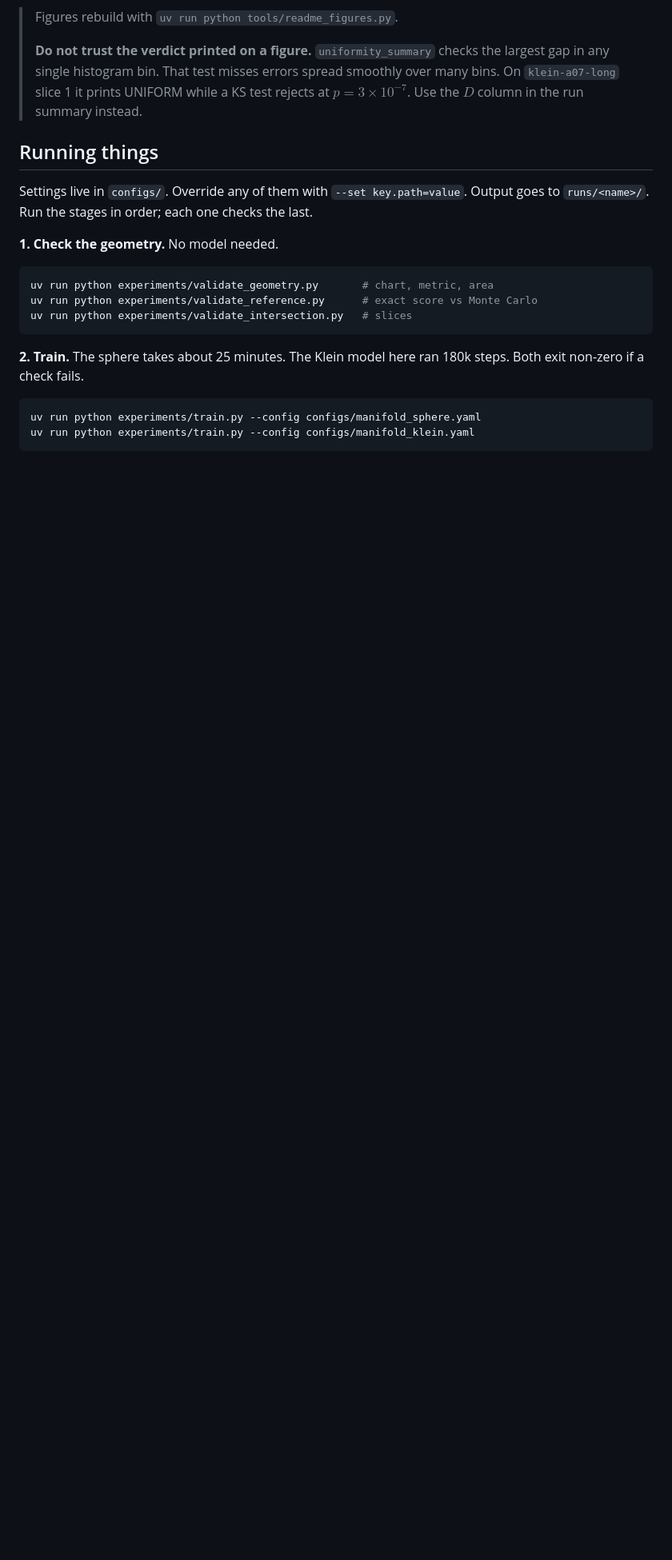
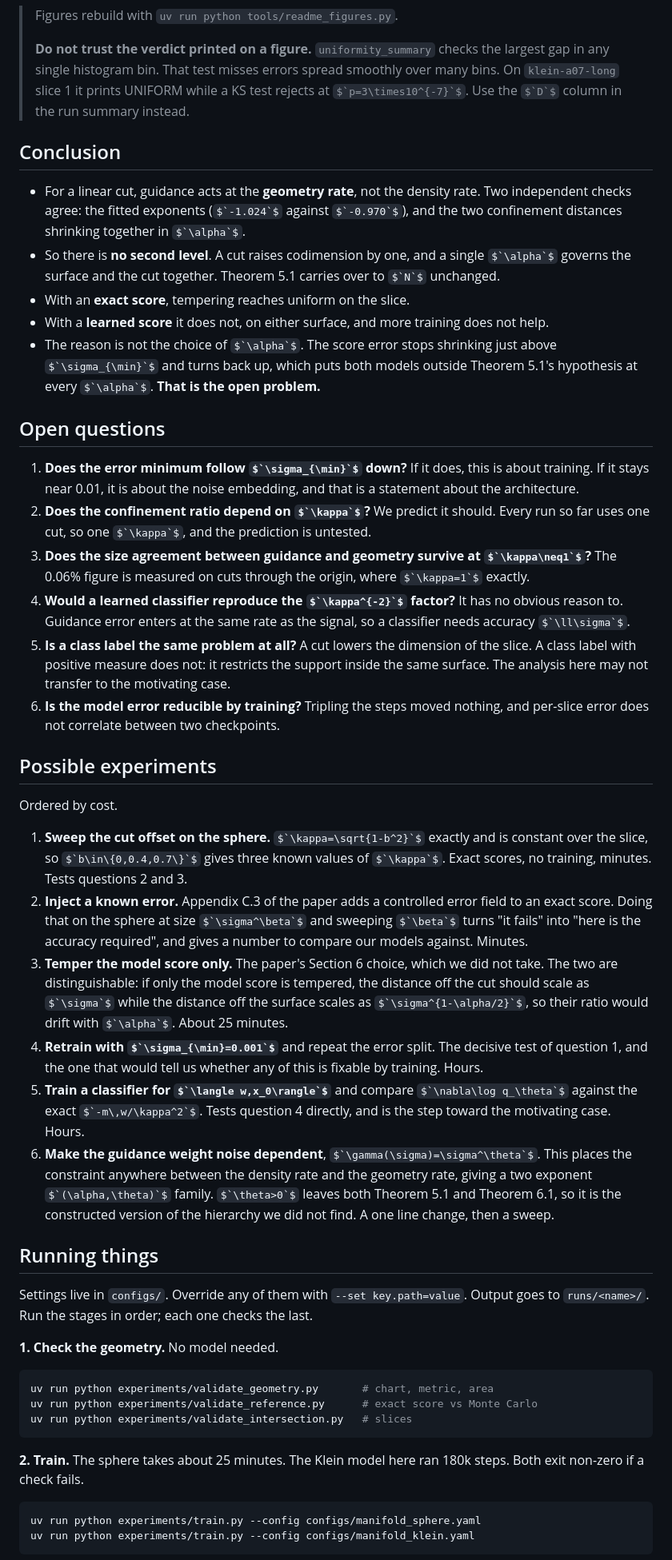
Before and after one commit to 0xtlf/diffusion-guidance-hierarchy, a Markdown page: README.md, the part around one of its changes. Shown at 80% size. Rendered like a GitHub page; some formulas as TeX source; blank space fills up the shorter version.

Commit message:
feat: readme

```diff
--- a/README.md
+++ b/README.md
@@ -416,6 +430,71 @@ to retrain with $`\sigma_{\min}=0.001`$ and measure over a wider range.
 > smoothly over many bins. On `klein-a07-long` slice 1 it prints UNIFORM while a
 > KS test rejects at $`p=3\times10^{-7}`$. Use the $`D`$ column in the run
 > summary instead.
+
+## Conclusion
+
+- For a linear cut, guidance acts at the **geometry rate**, not the density
+  rate. Two independent checks agree: the fitted exponents ($`-1.024`$ against
+  $`-0.970`$), and the two confinement distances shrinking together in
+  $`\alpha`$.
+- So there is **no second level**. A cut raises codimension by one, and a single
+  $`\alpha`$ governs the surface and the cut together. Theorem 5.1 carries over
+  to $`N`$ unchanged.
+- With an **exact score**, tempering reaches uniform on the slice.
+- With a **learned score** it does not, on either surface, and more training does
+  not help.
+- The reason is not the choice of $`\alpha`$. The score error stops shrinking
+  just above $`\sigma_{\min}`$ and turns back up, which puts both models outside
+  Theorem 5.1's hypothesis at every $`\alpha`$. **That is the open problem.**
+
+## Open questions
+
+1. **Does the error minimum follow $`\sigma_{\min}`$ down?** If it does, this is
+   about training. If it stays near 0.01, it is about the noise embedding, and
+   that is a statement about the architecture.
+2. **Does the confinement ratio depend on $`\kappa`$?** We predict it should.
+   Every run so far uses one cut, so one $`\kappa`$, and the prediction is
+   untested.
+3. **Does the size agreement between guidance and geometry survive at
+   $`\kappa\neq1`$?** The 0.06% figure is measured on cuts through the origin,
+   where $`\kappa=1`$ exactly.
+4. **Would a learned classifier reproduce the $`\kappa^{-2}`$ factor?** It has no
+   obvious reason to. Guidance error enters at the same rate as the signal, so a
+   classifier needs accuracy $`\ll\sigma`$.
+5. **Is a class label the same problem at all?** A cut lowers the dimension of
+   the slice. A class label with positive measure does not: it restricts the
+   support inside the same surface. The analysis here may not transfer to the
+   motivating case.
+6. **Is the model error reducible by training?** Tripling the steps moved
+   nothing, and per-slice error does not correlate between two checkpoints.
+
+## Possible experiments
+
+Ordered by cost.
+
+1. **Sweep the cut offset on the sphere.** $`\kappa=\sqrt{1-b^2}`$ exactly and
+   is constant over the slice, so $`b\in\{0,0.4,0.7\}`$ gives three known values
+   of $`\kappa`$. Exact scores, no training, minutes. Tests questions 2 and 3.
+2. **Inject a known error.** Appendix C.3 of the paper adds a controlled error
+   field to an exact score. Doing that on the sphere at size $`\sigma^\beta`$ and
+   sweeping $`\beta`$ turns "it fails" into "here is the accuracy required", and
+   gives a number to compare our models against. Minutes.
+3. **Temper the model score only.** The paper's Section 6 choice, which we did
+   not take. The two are distinguishable: if only the model score is tempered,
+   the distance off the cut should scale as $`\sigma`$ while the distance off the
+   surface scales as $`\sigma^{1-\alpha/2}`$, so their ratio would drift with
+   $`\alpha`$. About 25 minutes.
+4. **Retrain with $`\sigma_{\min}=0.001`$** and repeat the error split. The
+   decisive test of question 1, and the one that would tell us whether any of
+   this is fixable by training. Hours.
+5. **Train a classifier for $`\langle w,x_0\rangle`$** and compare
+   $`\nabla\log q_\theta`$ against the exact $`-m\,w/\kappa^2`$. Tests question 4
+   directly, and is the step toward the motivating case. Hours.
+6. **Make the guidance weight noise dependent**, $`\gamma(\sigma)=\sigma^\theta`$.
+   This places the constraint anywhere between the density rate and the geometry
+   rate, giving a two exponent $`(\alpha,\theta)`$ family. $`\theta>0`$ leaves
+   both Theorem 5.1 and Theorem 6.1, so it is the constructed version of the
+   hierarchy we did not find. A one line change, then a sweep.
 
 ## Running things
 
```
Also changed, not shown: other parts of README.md (+15 -1 lines).
